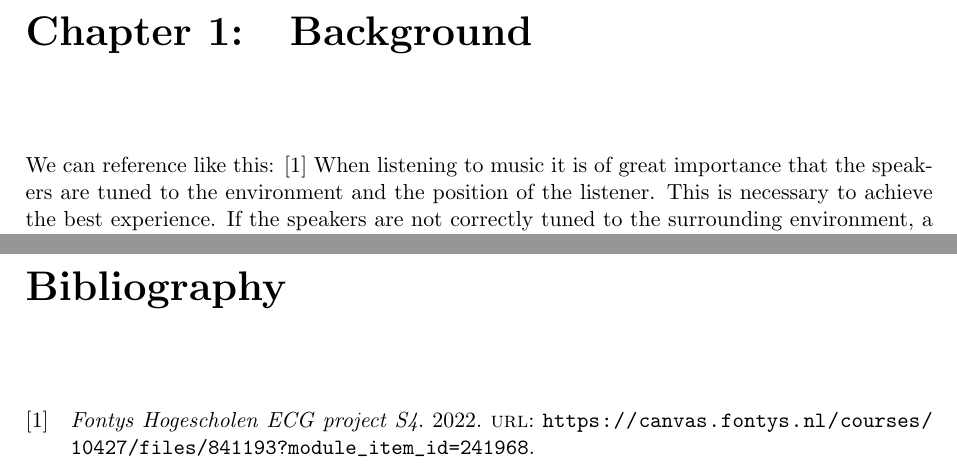
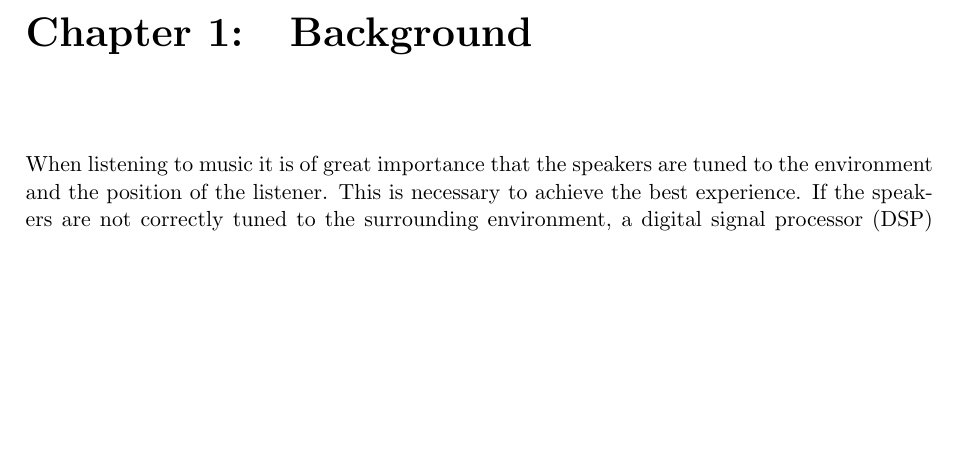
Before and after one commit to HeinVerhallen/Audio-DSP, a LaTeX document (Documentation/PlanOfApproach/PlanOfApproach.tex): two parts of pages 5 and 18 of 19 before the commit and part of page 5 of 18 after it, the two joined at a grey line, cut so that both start at the same text, the shorter picture padded with empty space. Compiled offline with pdfLaTeX.

```diff
--- a/Documentation/PlanOfApproach/PlanOfApproach.tex
+++ b/Documentation/PlanOfApproach/PlanOfApproach.tex
@@ -61,7 +61,7 @@
 
 
 \chapter{Background}
-We can reference like this: \cite{fontys}
+%We can reference like this: \cite{fontys}
 	\input{Background}
 
 \chapter{Project result}
```
Also changed, not shown: Documentation/PlanOfApproach/3DR_P1_Perspective.png (deleted), Documentation/PlanOfApproach/images/audiodsp.jpeg (deleted).
